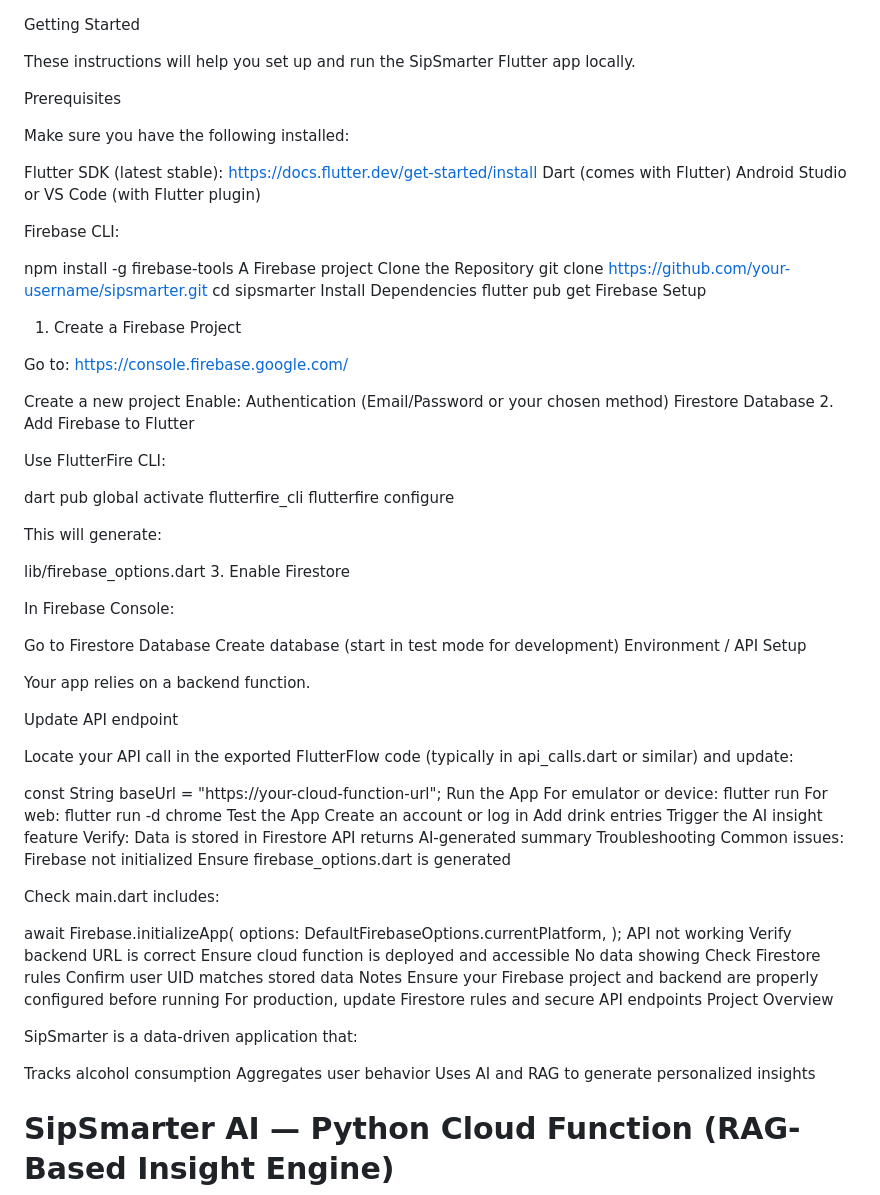
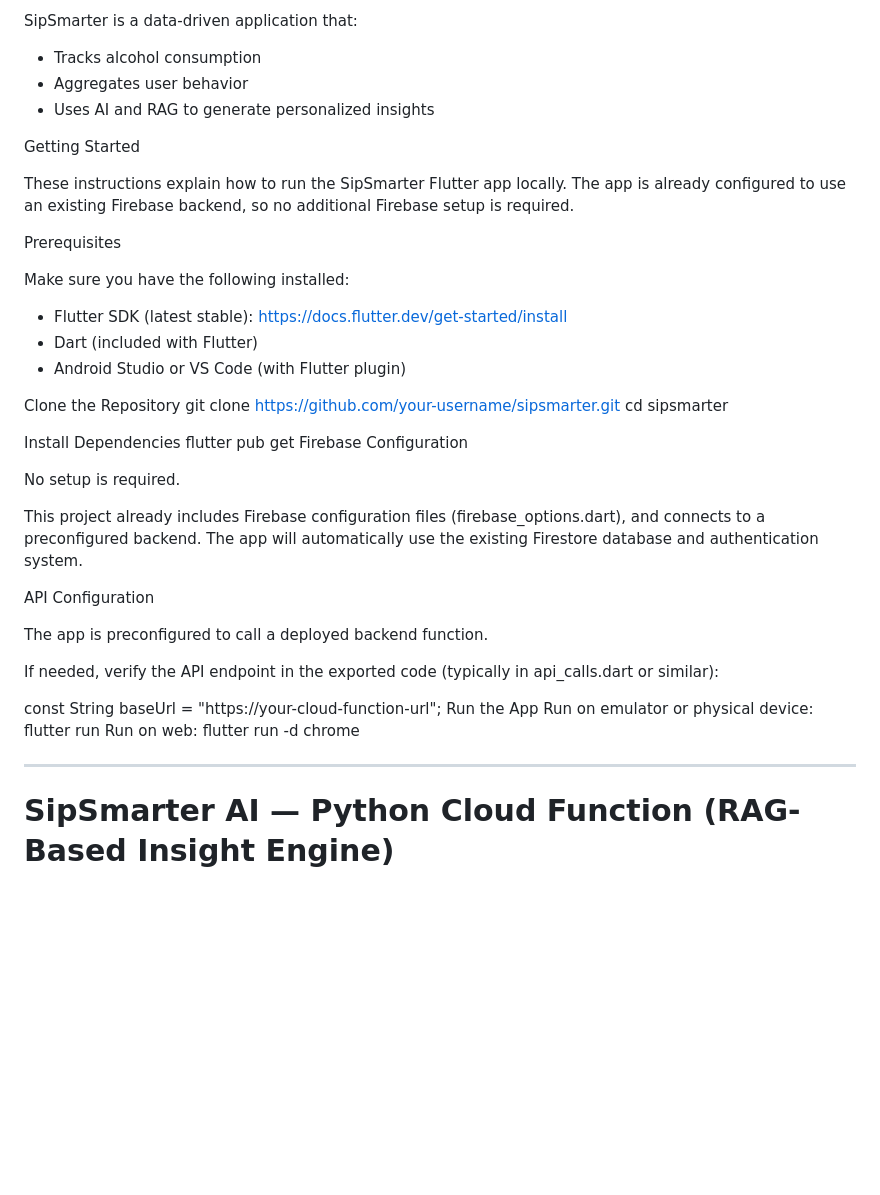
Before and after one commit to KyleJMard/EGR404-Project-AI-Sponsor-, a Markdown page: README.md, the part around the change. Drawn GitHub-style; blank space fills up the shorter version.

```diff
--- a/README.md
+++ b/README.md
@@ -1,97 +1,47 @@
+SipSmarter is a data-driven application that:
+* Tracks alcohol consumption
+* Aggregates user behavior
+* Uses AI and RAG to generate personalized insights
+
 Getting Started
 
-These instructions will help you set up and run the SipSmarter Flutter app locally.
+These instructions explain how to run the SipSmarter Flutter app locally.
+The app is already configured to use an existing Firebase backend, so no additional Firebase setup is required.
 
 Prerequisites
 
 Make sure you have the following installed:
 
-Flutter SDK (latest stable): https://docs.flutter.dev/get-started/install
-Dart (comes with Flutter)
-Android Studio or VS Code (with Flutter plugin)
+* Flutter SDK (latest stable): https://docs.flutter.dev/get-started/install
+* Dart (included with Flutter)
+* Android Studio or VS Code (with Flutter plugin)
 
-Firebase CLI:
-
-npm install -g firebase-tools
-A Firebase project
 Clone the Repository
 git clone https://github.com/your-username/sipsmarter.git
 cd sipsmarter
+
 Install Dependencies
 flutter pub get
-Firebase Setup
-1. Create a Firebase Project
+Firebase Configuration
 
-Go to:
-https://console.firebase.google.com/
+No setup is required.
 
-Create a new project
-Enable:
-Authentication (Email/Password or your chosen method)
-Firestore Database
-2. Add Firebase to Flutter
+This project already includes Firebase configuration files (firebase_options.dart), and connects to a preconfigured backend. The app will automatically use the existing Firestore database and authentication system.
 
-Use FlutterFire CLI:
+API Configuration
 
-dart pub global activate flutterfire_cli
-flutterfire configure
+The app is preconfigured to call a deployed backend function.
 
-This will generate:
-
-lib/firebase_options.dart
-3. Enable Firestore
-
-In Firebase Console:
-
-Go to Firestore Database
-Create database (start in test mode for development)
-Environment / API Setup
-
-Your app relies on a backend function.
-
-Update API endpoint
-
-Locate your API call in the exported FlutterFlow code (typically in api_calls.dart or similar) and update:
+If needed, verify the API endpoint in the exported code (typically in api_calls.dart or similar):
 
 const String baseUrl = "https://your-cloud-function-url";
 Run the App
-For emulator or device:
+Run on emulator or physical device:
 flutter run
-For web:
+Run on web:
 flutter run -d chrome
-Test the App
-Create an account or log in
-Add drink entries
-Trigger the AI insight feature
-Verify:
-Data is stored in Firestore
-API returns AI-generated summary
-Troubleshooting
-Common issues:
-Firebase not initialized
-Ensure firebase_options.dart is generated
 
-Check main.dart includes:
-
-await Firebase.initializeApp(
-  options: DefaultFirebaseOptions.currentPlatform,
-);
-API not working
-Verify backend URL is correct
-Ensure cloud function is deployed and accessible
-No data showing
-Check Firestore rules
-Confirm user UID matches stored data
-Notes
-Ensure your Firebase project and backend are properly configured before running
-For production, update Firestore rules and secure API endpoints
-Project Overview
-
-SipSmarter is a data-driven application that:
-
-Tracks alcohol consumption
-Aggregates user behavior
-Uses AI and RAG to generate personalized insights
+-------------------------------------------------------------------------------------------------------------------------------------------------------------------------------------------------------------------------------------
 
 # SipSmarter AI — Python Cloud Function (RAG-Based Insight Engine)
 
```
